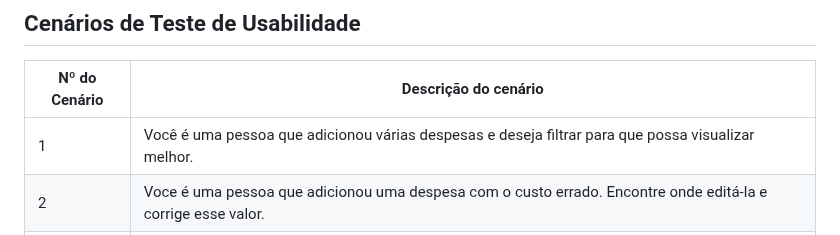
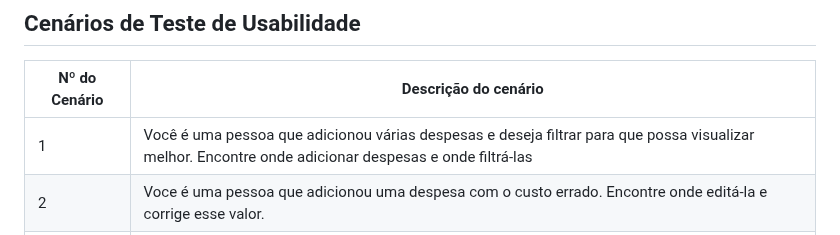
Before and after one commit to ICEI-PUC-Minas-PMV-SI/pmv-si-2023-2-pe1-t3-consumoconsciente, a Markdown page: docs/tests.md, the part around the change. GitHub-like rendering.

```diff
--- a/docs/tests.md
+++ b/docs/tests.md
@@ -145,7 +145,7 @@ Apresente os cenários de testes utilizados na realização dos testes de usabil
 
 | Nº do Cenário | Descrição do cenário |
 |---------------|----------------------|
-| 1 | Você é uma pessoa que adicionou várias despesas e deseja filtrar para que possa visualizar melhor. |
+| 1 | Você é uma pessoa que adicionou várias despesas e deseja filtrar para que possa visualizar melhor. Encontre onde adicionar despesas e onde filtrá-las |
 | 2 | Voce é uma pessoa que adicionou uma despesa com o custo errado. Encontre onde editá-la e corrige esse valor. |
 | 3 | Você é uma pessoa que cadastrou a data de nascimento incorreta ao se cadastrar na aplicação. Encontre onde é possível editar esse dado e corrija-o. |
 
```
